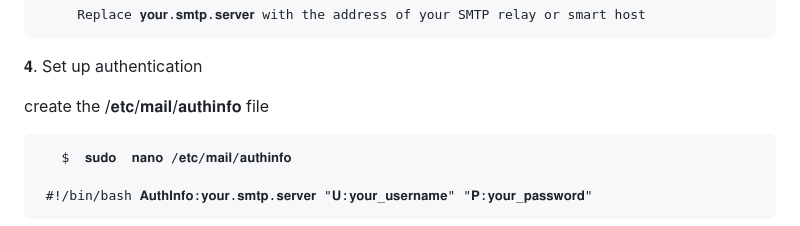
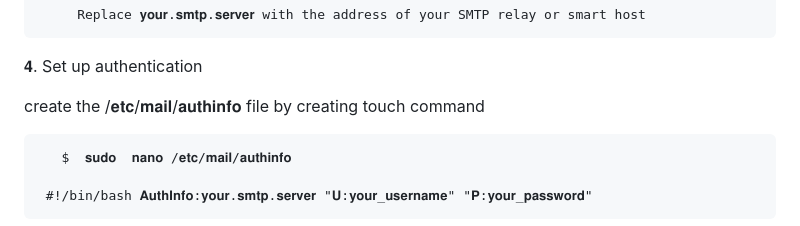
Before and after one commit to dev-ops-aws/sonix_batch3, a Markdown page: linux-proj/readme.md, the part around the change. Drawn GitHub-style.

```diff
--- a/linux-proj/readme.md
+++ b/linux-proj/readme.md
@@ -38,7 +38,7 @@ Sendmail is a widely used Mail Transfer Agent (MTA) that allows users to send an
 
 𝟒.  Set up authentication
 
-   create the /𝐞𝐭𝐜/𝐦𝐚𝐢𝐥/𝐚𝐮𝐭𝐡𝐢𝐧𝐟𝐨 file
+   create the /𝐞𝐭𝐜/𝐦𝐚𝐢𝐥/𝐚𝐮𝐭𝐡𝐢𝐧𝐟𝐨 file by creating touch command
 
        $  𝐬𝐮𝐝𝐨  𝐧𝐚𝐧𝐨 /𝐞𝐭𝐜/𝐦𝐚𝐢𝐥/𝐚𝐮𝐭𝐡𝐢𝐧𝐟𝐨
 
```
